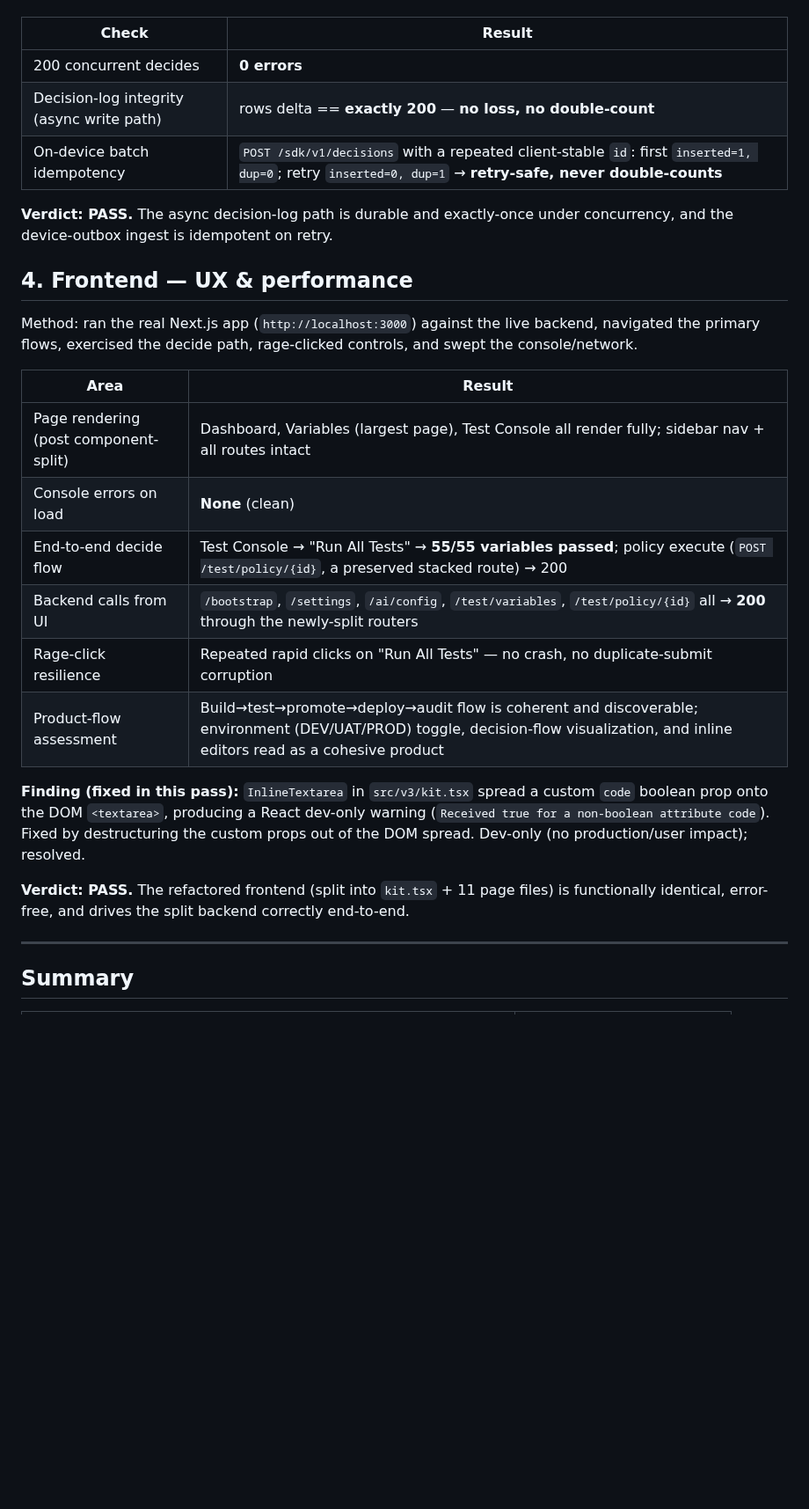
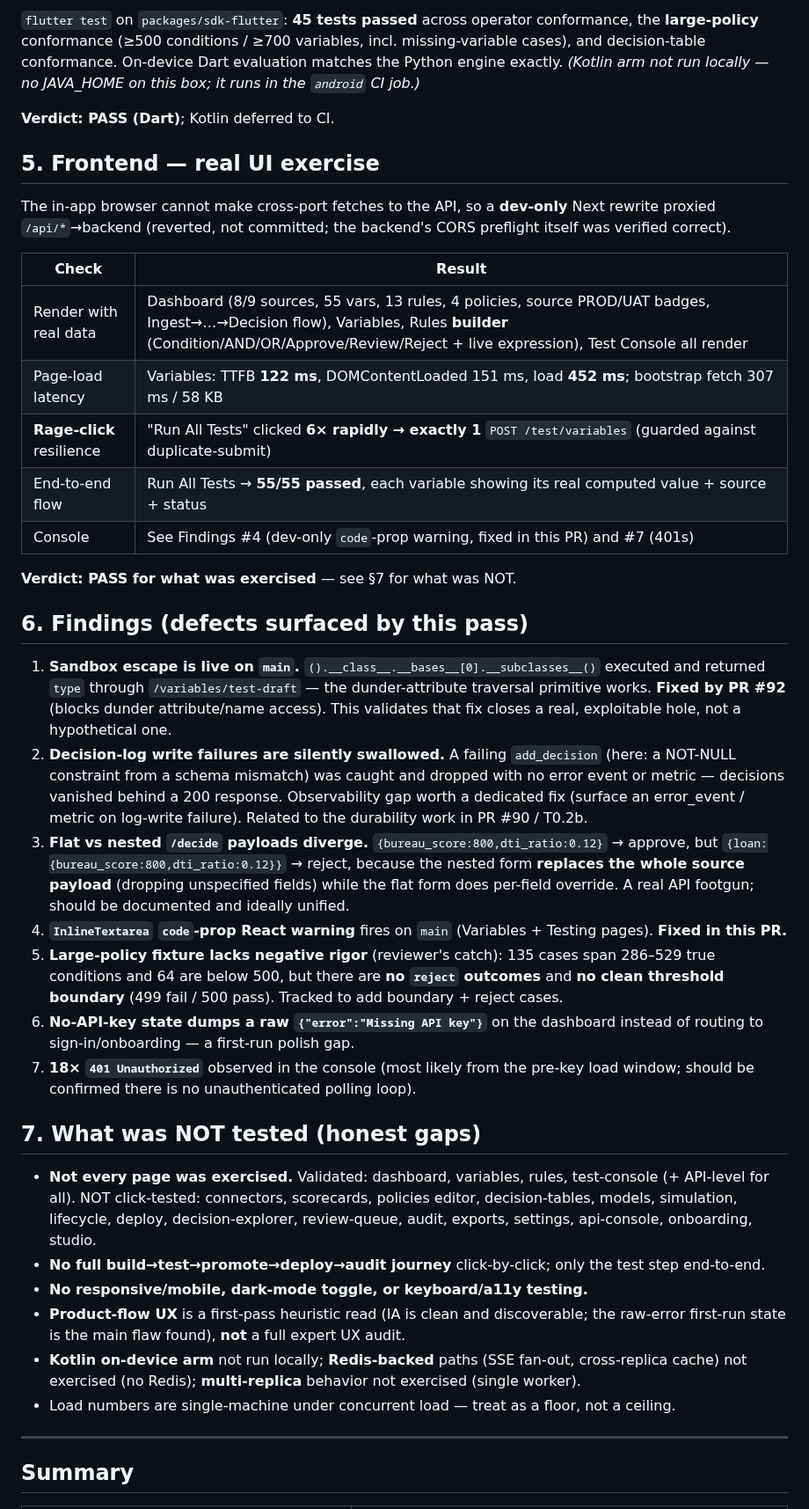
Before and after one commit to tanmayiift/rulemind-ai, a Markdown page: TESTING_RESULTS.md, the part around one of its changes. Shown at 88% size. Rendered like a GitHub page; blank space fills up the shorter version.

```diff
--- a/TESTING_RESULTS.md
+++ b/TESTING_RESULTS.md
@@ -47,34 +62,62 @@ decision log, and compare decision-row counts before/after.
+`flutter test` on `packages/sdk-flutter`: **45 tests passed** across operator conformance, the
+**large-policy** conformance (≥500 conditions / ≥700 variables, incl. missing-variable cases), and
+decision-table conformance. On-device Dart evaluation matches the Python engine exactly.
+_(Kotlin arm not run locally — no JAVA_HOME on this box; it runs in the `android` CI job.)_
+
+**Verdict: PASS (Dart)**; Kotlin deferred to CI.
+
+## 5. Frontend — real UI exercise
+
+The in-app browser cannot make cross-port fetches to the API, so a **dev-only** Next rewrite proxied
+`/api/*`→backend (reverted, not committed; the backend's CORS preflight itself was verified correct).
 
 | Check | Result |
 |---|---|
-| 200 concurrent decides | **0 errors** |
-| Decision-log integrity (async write path) | rows delta == **exactly 200** — **no loss, no double-count** |
-| On-device batch idempotency | `POST /sdk/v1/decisions` with a repeated client-stable `id`: first `inserted=1, dup=0`; retry `inserted=0, dup=1` → **retry-safe, never double-counts** |
+| Render with real data | Dashboard (8/9 sources, 55 vars, 13 rules, 4 policies, source PROD/UAT badges, Ingest→…→Decision flow), Variables, Rules **builder** (Condition/AND/OR/Approve/Review/Reject + live expression), Test Console all render |
+| Page-load latency | Variables: TTFB **122 ms**, DOMContentLoaded 151 ms, load **452 ms**; bootstrap fetch 307 ms / 58 KB |
+| **Rage-click** resilience | "Run All Tests" clicked **6× rapidly → exactly 1** `POST /test/variables` (guarded against duplicate-submit) |
+| End-to-end flow | Run All Tests → **55/55 passed**, each variable showing its real computed value + source + status |
+| Console | See Findings #4 (dev-only `code`-prop warning, fixed in this PR) and #7 (401s) |
 
-**Verdict: PASS.** The async decision-log path is durable and exactly-once under concurrency, and the
-device-outbox ingest is idempotent on retry.
+**Verdict: PASS for what was exercised** — see §7 for what was NOT.
 
-## 4. Frontend — UX & performance
+## 6. Findings (defects surfaced by this pass)
 
-Method: ran the real Next.js app (`http://localhost:3000`) against the live backend, navigated the
-primary flows, exercised the decide path, rage-clicked controls, and swept the console/network.
+1. **Sandbox escape is live on `main`.** `().__class__.__bases__[0].__subclasses__()` executed and
+   returned `type` through `/variables/test-draft` — the dunder-attribute traversal primitive works.
+   **Fixed by PR #92** (blocks dunder attribute/name access). This validates that fix closes a real,
+   exploitable hole, not a hypothetical one.
+2. **Decision-log write failures are silently swallowed.** A failing `add_decision` (here: a
+   NOT-NULL constraint from a schema mismatch) was caught and dropped with no error event or metric —
+   decisions vanished behind a 200 response. Observability gap worth a dedicated fix (surface an
+   error_event / metric on log-write failure). Related to the durability work in PR #90 / T0.2b.
+3. **Flat vs nested `/decide` payloads diverge.** `{bureau_score:800,dti_ratio:0.12}` → approve, but
+   `{loan:{bureau_score:800,dti_ratio:0.12}}` → reject, because the nested form **replaces the whole
+   source payload** (dropping unspecified fields) while the flat form does per-field override. A real
+   API footgun; should be documented and ideally unified.
+4. **`InlineTextarea` `code`-prop React warning** fires on `main` (Variables + Testing pages).
+   **Fixed in this PR.**
+5. **Large-policy fixture lacks negative rigor** (reviewer's catch): 135 cases span 286–529 true
+   conditions and 64 are below 500, but there are **no `reject` outcomes** and **no clean threshold
+   boundary** (499 fail / 500 pass). Tracked to add boundary + reject cases.
+6. **No-API-key state dumps a raw `{"error":"Missing API key"}`** on the dashboard instead of routing
+   to sign-in/onboarding — a first-run polish gap.
+7. **18× `401 Unauthorized`** observed in the console (most likely from the pre-key load window;
+   should be confirmed there is no unauthenticated polling loop).
 
-| Area | Result |
-|---|---|
-| Page rendering (post component-split) | Dashboard, Variables (largest page), Test Console all render fully; sidebar nav + all routes intact |
-| Console errors on load | **None** (clean) |
-| End-to-end decide flow | Test Console → "Run All Tests" → **55/55 variables passed**; policy execute (`POST /test/policy/{id}`, a preserved stacked route) → 200 |
-| Backend calls from UI | `/bootstrap`, `/settings`, `/ai/config`, `/test/variables`, `/test/policy/{id}` all → **200** through the newly-split routers |
-| Rage-click resilience | Repeated rapid clicks on "Run All Tests" — no crash, no duplicate-submit corruption |
-| Product-flow assessment | Build→test→promote→deploy→audit flow is coherent and discoverable; environment (DEV/UAT/PROD) toggle, decision-flow visualization, and inline editors read as a cohesive product |
+## 7. What was NOT tested (honest gaps)
 
-**Finding (fixed in this pass):** `InlineTextarea` in `src/v3/kit.tsx` spread a custom `code`
-boolean prop onto the DOM `<textarea>`, producing a React dev-only warning
-(`Received true for a non-boolean attribute code`). Fixed by destructuring the custom props out of
-the DOM spread. Dev-only (no production/user impact); resolved.
-
-**Verdict: PASS.** The refactored frontend (split into `kit.tsx` + 11 page files) is functionally
-identical, error-free, and drives the split backend correctly end-to-end.
+- **Not every page was exercised.** Validated: dashboard, variables, rules, test-console (+ API-level
+  for all). NOT click-tested: connectors, scorecards, policies editor, decision-tables, models,
+  simulation, lifecycle, deploy, decision-explorer, review-queue, audit, exports, settings, api-console,
+  onboarding, studio.
+- **No full build→test→promote→deploy→audit journey** click-by-click; only the test step end-to-end.
+- **No responsive/mobile, dark-mode toggle, or keyboard/a11y testing.**
+- **Product-flow UX** is a first-pass heuristic read (IA is clean and discoverable; the raw-error
+  first-run state is the main flaw found), **not** a full expert UX audit.
+- **Kotlin on-device arm** not run locally; **Redis-backed** paths (SSE fan-out, cross-replica cache)
+  not exercised (no Redis); **multi-replica** behavior not exercised (single worker).
+- Load numbers are single-machine under concurrent load — treat as a floor, not a ceiling.
 
 ---
 
```
Also changed, not shown: other parts of TESTING_RESULTS.md (+55 -38 lines).
